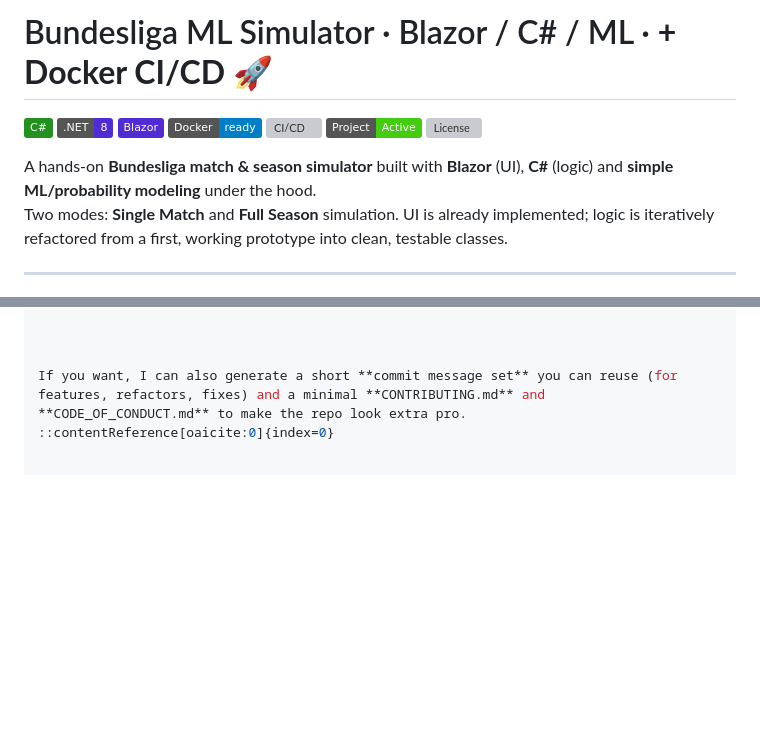
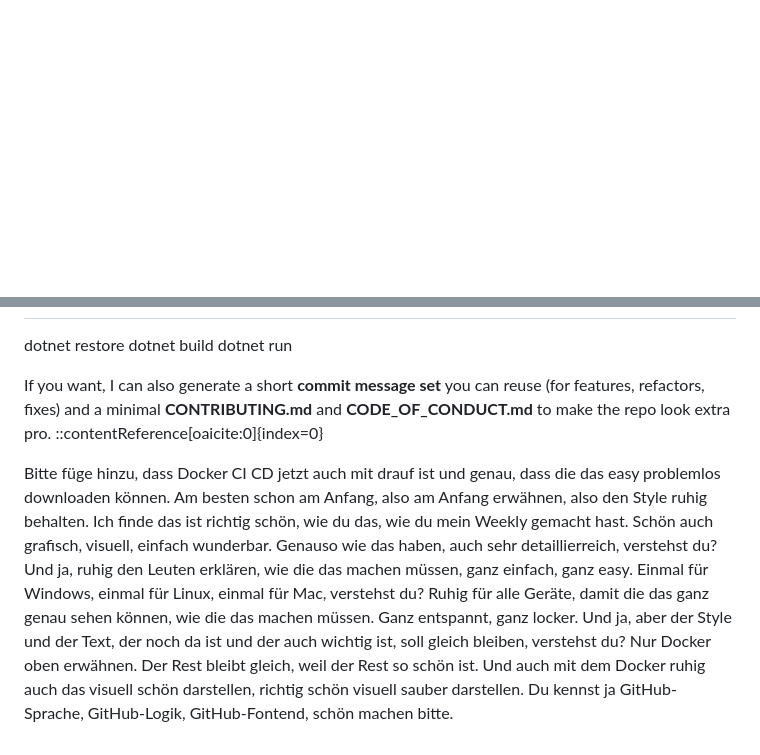
Before and after one commit to eliemengi/BundesligaSimulator, a Markdown page: README.md, 2 parts joined by grey strips. Rendered like a GitHub page; badges without logos; blank space fills up the shorter version; grey boxes are pictures that could not be loaded.

```diff
--- a/README.md
+++ b/README.md
@@ -1,15 +0,0 @@
-# Bundesliga ML Simulator · Blazor / C# / ML · **+ Docker CI/CD 🚀**
-
-![C#](https://img.shields.io/badge/C%23-239120?logo=c-sharp&logoColor=white)
-![.NET](https://img.shields.io/badge/.NET-8-512BD4?logo=dotnet&logoColor=white)
-![Blazor](https://img.shields.io/badge/Blazor-512BD4?logo=blazor&logoColor=white)
-![Docker](https://img.shields.io/badge/Docker-ready-blue?logo=docker&logoColor=white)
-![CI/CD](https://img.shields.io/badge/GitHub%20Actions-CI%2FCD-success?logo=githubactions&logoColor=white)
-![Status](https://img.shields.io/badge/Project-Active-brightgreen)
-[![License](https://img.shields.io/github/license/your-username/your-repo)](./LICENSE)
-
-A hands-on **Bundesliga match & season simulator** built with **Blazor** (UI), **C#** (logic) and **simple ML/probability modeling** under the hood.
-Two modes: **Single Match** and **Full Season** simulation. UI is already implemented; logic is iteratively refactored from a first, working prototype into clean, testable classes.
-
----
-
@@ -146,3 +10,6 @@ dotnet run
 
 If you want, I can also generate a short **commit message set** you can reuse (for features, refactors, fixes) and a minimal **CONTRIBUTING.md** and **CODE_OF_CONDUCT.md** to make the repo look extra pro.
 ::contentReference[oaicite:0]{index=0}
+
+
+Bitte füge hinzu, dass Docker CI CD jetzt auch mit drauf ist und genau, dass die das easy problemlos downloaden können. Am besten schon am Anfang, also am Anfang erwähnen, also den Style ruhig behalten. Ich finde das ist richtig schön, wie du das, wie du mein Weekly gemacht hast. Schön auch grafisch, visuell, einfach wunderbar. Genauso wie das haben, auch sehr detaillierreich, verstehst du? Und ja, ruhig den Leuten erklären, wie die das machen müssen, ganz einfach, ganz easy. Einmal für Windows, einmal für Linux, einmal für Mac, verstehst du? Ruhig für alle Geräte, damit die das ganz genau sehen können, wie die das machen müssen. Ganz entspannt, ganz locker. Und ja, aber der Style und der Text, der noch da ist und der auch wichtig ist, soll gleich bleiben, verstehst du? Nur Docker oben erwähnen. Der Rest bleibt gleich, weil der Rest so schön ist. Und auch mit dem Docker ruhig auch das visuell schön darstellen, richtig schön visuell sauber darstellen. Du kennst ja GitHub-Sprache, GitHub-Logik, GitHub-Fontend, schön machen bitte.
```
Also changed, not shown: other parts of README.md (+2 -123 lines).
